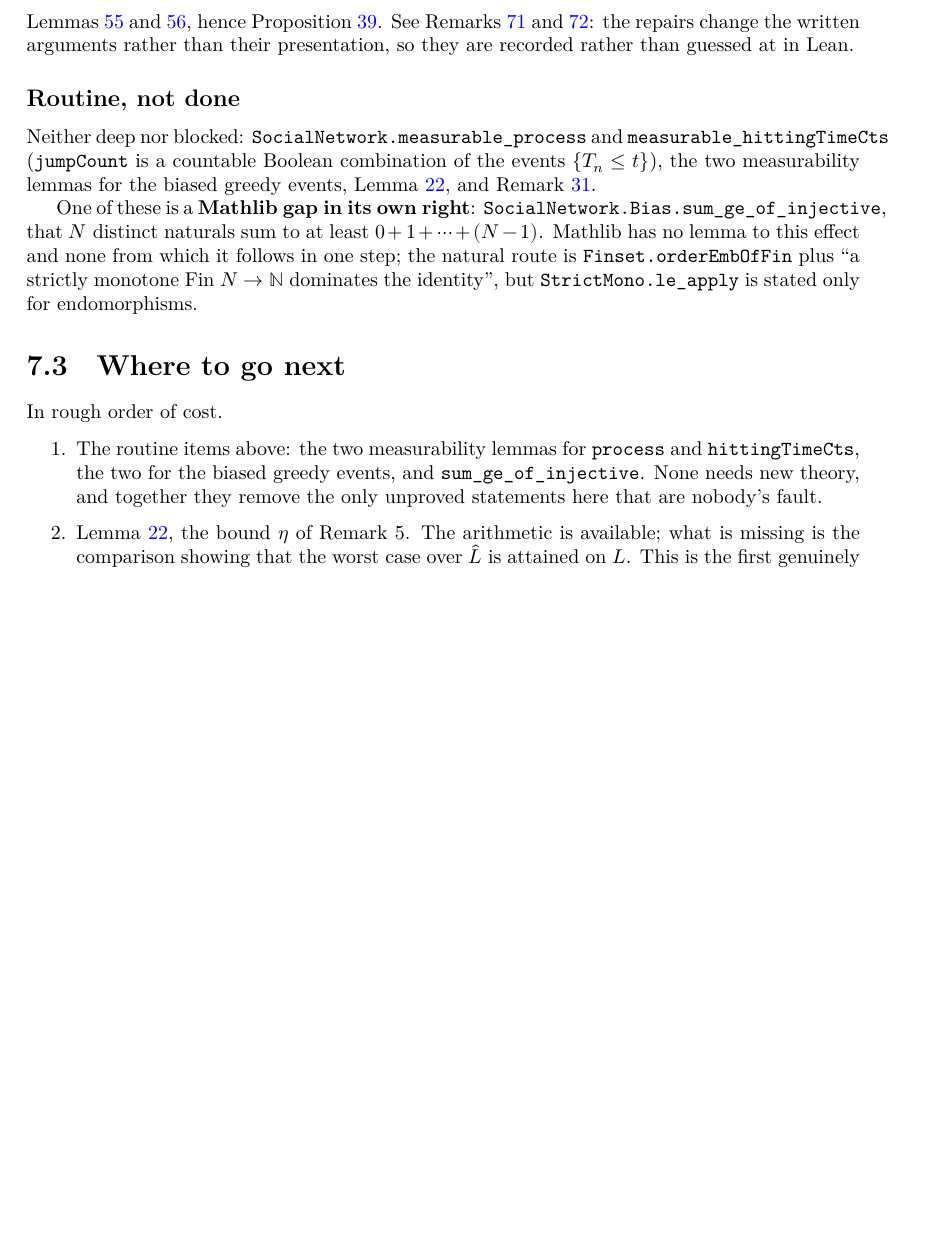
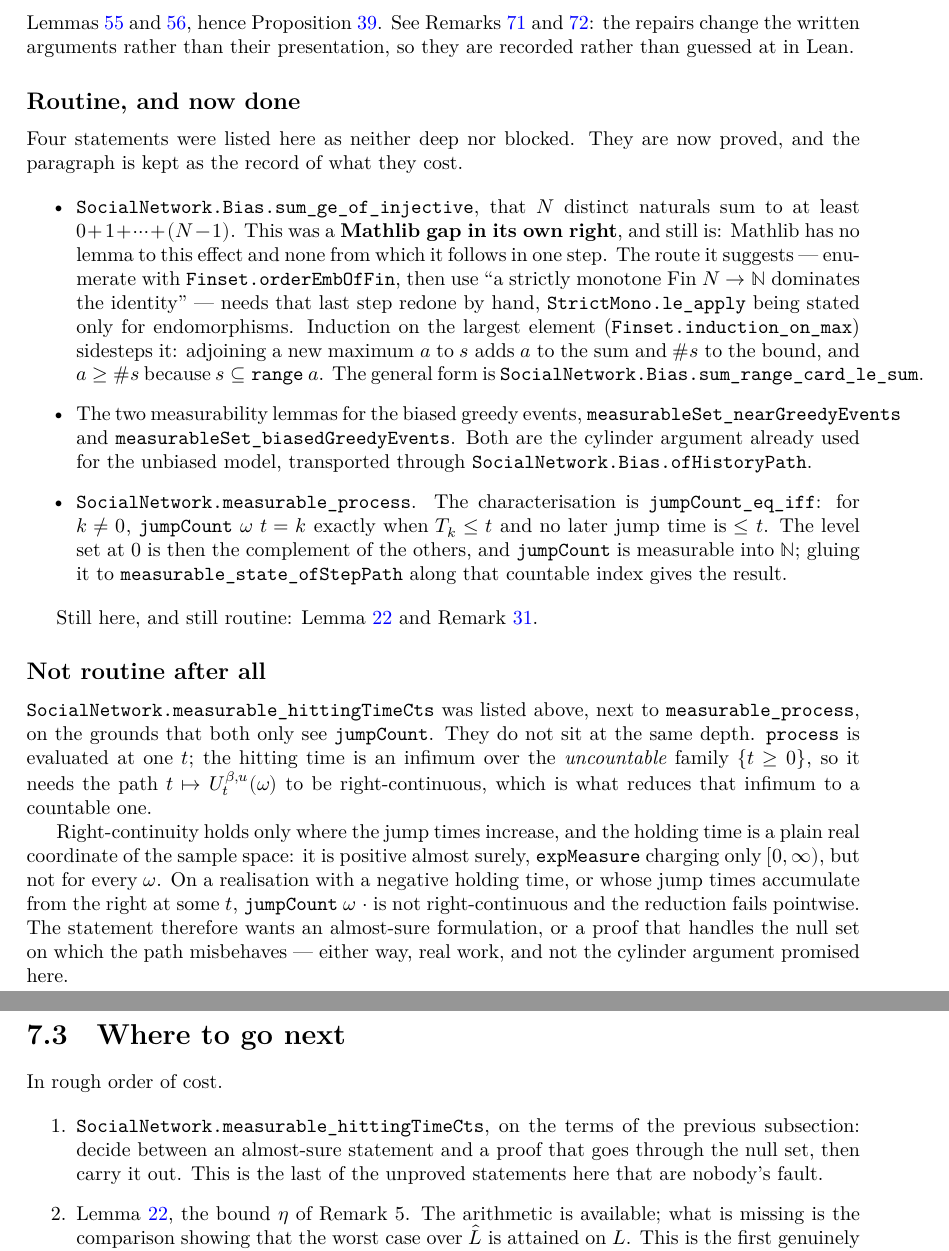
Before and after one commit to FelipePenafiel/social_network_lean, a LaTeX document (blueprint/src/print.tex, which reads blueprint/src/content.tex): part of page 18 of 18 before the commit and two parts of pages 18 and 19 of 19 after it, the two joined at a grey line, cut so that both start at the same text, the shorter picture padded with empty space. Compiled offline with XeLaTeX.

Commit message:
Prove the routine gaps: the sum bound, and three measurability lemmas
The blueprint's "where to go next" listed five statements as neither deep nor
blocked.  Four are now proved, and the fifth turns out not to belong on that
list at all.

`Bias.sum_ge_of_injective` — that N distinct naturals sum to at least
0 + 1 + ... + (N-1) — was the one unproved statement here that is a Mathlib gap
in its own right, and it stays one: Mathlib has no such lemma.  The route the
blueprint proposed (enumerate with `Finset.orderEmbOfFin`, then "a strictly
monotone `Fin N -> N` dominates the identity") needs that second step redone by
hand, `StrictMono.le_apply` being stated only for endomorphisms.  Induction on
the largest element sidesteps it entirely: adjoining a new maximum `a` to `s`
adds `a` to the sum and `#s` to the bound, and `a >= #s` because
`s` is contained in `range a`.  The general form is `Bias.sum_range_card_le_sum`.
`IsBiasedState.two_mul_totalHeard_ge`, equation (6)'s bound, follows.

The two measurability lemmas for the biased greedy events are the cylinder
argument already used for the unbiased model.  `Bias.ofHistoryPath` names the
map that reads a finite history back as a realisation — `stateAfterHistory` was
already using it inline — and the events become preimages under
`Preorder.frestrictLe` of subsets of a finite discrete space.

`measurable_process` needed one new ingredient: `jumpCount_eq_iff`, which says
that for k /= 0, `jumpCount w t = k` exactly when `T_k <= t` and no later jump
time is `<= t`.  The restriction to k /= 0 is real, since `sSup` returns 0 both
on the empty set and on an unbounded one, so the level set at 0 is taken as the
complement of the others.  Gluing the resulting measurable `jumpCount` to
`measurable_state_ofStepPath` along a countable index gives the process.

`measurable_hittingTimeCts` is the one that does not belong: it is an infimum
over the uncountable family {t >= 0}, so it needs the path to be
right-continuous, and the holding times are only almost surely positive.  It
keeps its `sorry`, now with the reason written down in the source and in both
halves of the blueprint.

CI's axiom check gains the nine declarations this adds or completes.

```diff
--- a/blueprint/src/content.tex
+++ b/blueprint/src/content.tex
@@ -1320,20 +1320,59 @@ Proposition~\ref{prop:reach-ladder}.  See Remarks~\ref{rem:lemma19}
 and~\ref{rem:lemma20}: the repairs change the written arguments rather than
 their presentation, so they are recorded rather than guessed at in Lean.
 
-\subsection*{Routine, not done}
+\subsection*{Routine, and now done}
 
-Neither deep nor blocked: \texttt{SocialNetwork.measurable\_process} and
-\texttt{measurable\_hittingTimeCts} (\texttt{jumpCount} is a countable Boolean
-combination of the events $\{T_n \le t\}$), the two measurability lemmas for the
-biased greedy events, Lemma~\ref{lem:eta}, and Remark~\ref{rem:remark8}.
+Four statements were listed here as neither deep nor blocked.  They are now
+proved, and the paragraph is kept as the record of what they cost.
 
-One of these is a \textbf{Mathlib gap in its own right}:
-\texttt{SocialNetwork.Bias.sum\_ge\_of\_injective}, that $N$ distinct naturals
-sum to at least $0 + 1 + \dots + (N-1)$.  Mathlib has no lemma to this effect
-and none from which it follows in one step; the natural route is
-\texttt{Finset.orderEmbOfFin} plus ``a strictly monotone $\mathrm{Fin}\ N \to
-\mathbb{N}$ dominates the identity'', but \texttt{StrictMono.le\_apply} is
-stated only for endomorphisms.
+\begin{itemize}
+  \item \texttt{SocialNetwork.Bias.sum\_ge\_of\_injective}, that $N$ distinct
+    naturals sum to at least $0 + 1 + \dots + (N-1)$.  This was a
+    \textbf{Mathlib gap in its own right}, and still is: Mathlib has no lemma to
+    this effect and none from which it follows in one step.  The route it
+    suggests --- enumerate with \texttt{Finset.orderEmbOfFin}, then use ``a
+    strictly monotone $\mathrm{Fin}\ N \to \mathbb{N}$ dominates the identity''
+    --- needs that last step redone by hand, \texttt{StrictMono.le\_apply} being
+    stated only for endomorphisms.  Induction on the largest element
+    (\texttt{Finset.induction\_on\_max}) sidesteps it: adjoining a new maximum
+    $a$ to $s$ adds $a$ to the sum and $\#s$ to the bound, and $a \ge \#s$
+    because $s \subseteq \mathtt{range}\ a$.  The general form is
+    \texttt{SocialNetwork.Bias.sum\_range\_card\_le\_sum}.
+  \item The two measurability lemmas for the biased greedy events,
+    \texttt{measurableSet\_nearGreedyEvents} and
+    \texttt{measurableSet\_biasedGreedyEvents}.  Both are the cylinder argument
+    already used for the unbiased model, transported through
+    \texttt{SocialNetwork.Bias.ofHistoryPath}.
+  \item \texttt{SocialNetwork.measurable\_process}.  The characterisation is
+    \texttt{jumpCount\_eq\_iff}: for $k \ne 0$, $\mathtt{jumpCount}\ \omega\ t = k$
+    exactly when $T_k \le t$ and no later jump time is $\le t$.  The level set at
+    $0$ is then the complement of the others, and \texttt{jumpCount} is
+    measurable into $\mathbb{N}$; gluing it to
+    \texttt{measurable\_state\_ofStepPath} along that countable index gives the
+    result.
+\end{itemize}
+
+Still here, and still routine: Lemma~\ref{lem:eta} and
+Remark~\ref{rem:remark8}.
+
+\subsection*{Not routine after all}
+
+\texttt{SocialNetwork.measurable\_hittingTimeCts} was listed above, next to
+\texttt{measurable\_process}, on the grounds that both only see
+\texttt{jumpCount}.  They do not sit at the same depth.  \texttt{process} is
+evaluated at one $t$; the hitting time is an infimum over the \emph{uncountable}
+family $\{t \ge 0\}$, so it needs the path $t \mapsto \Uproc{u}_t(\omega)$ to be
+right-continuous, which is what reduces that infimum to a countable one.
+
+Right-continuity holds only where the jump times increase, and the holding time
+is a plain real coordinate of the sample space: it is positive almost surely,
+$\mathtt{expMeasure}$ charging only $[0,\infty)$, but not for every $\omega$.  On
+a realisation with a negative holding time, or whose jump times accumulate from
+the right at some $t$, $\mathtt{jumpCount}\ \omega\ \cdot$ is not
+right-continuous and the reduction fails pointwise.  The statement therefore
+wants an almost-sure formulation, or a proof that handles the null set on which
+the path misbehaves --- either way, real work, and not the cylinder argument
+promised here.
 
 
 \section{Where to go next}
@@ -1341,11 +1380,10 @@ stated only for endomorphisms.
 In rough order of cost.
 
 \begin{enumerate}
-  \item The routine items above: the two measurability lemmas for
-    \texttt{process} and \texttt{hittingTimeCts}, the two for the biased greedy
-    events, and \texttt{sum\_ge\_of\_injective}.  None needs new theory, and
-    together they remove the only unproved statements here that are nobody's
-    fault.
+  \item \texttt{SocialNetwork.measurable\_hittingTimeCts}, on the terms of the
+    previous subsection: decide between an almost-sure statement and a proof
+    that goes through the null set, then carry it out.  This is the last of the
+    unproved statements here that are nobody's fault.
   \item Lemma~\ref{lem:eta}, the bound $\eta$ of Remark~5.  The arithmetic is
     available; what is missing is the comparison showing that the worst case
     over $\steep$ is attained on $\ladder$.  This is the first genuinely
```
Also changed, not shown: .github/workflows/ci.yml (+10 -0 lines), blueprint/blueprint.md (+29 -5 lines), README.md, blueprint/src/content.tex (6 more changed lines), 3 other files.
